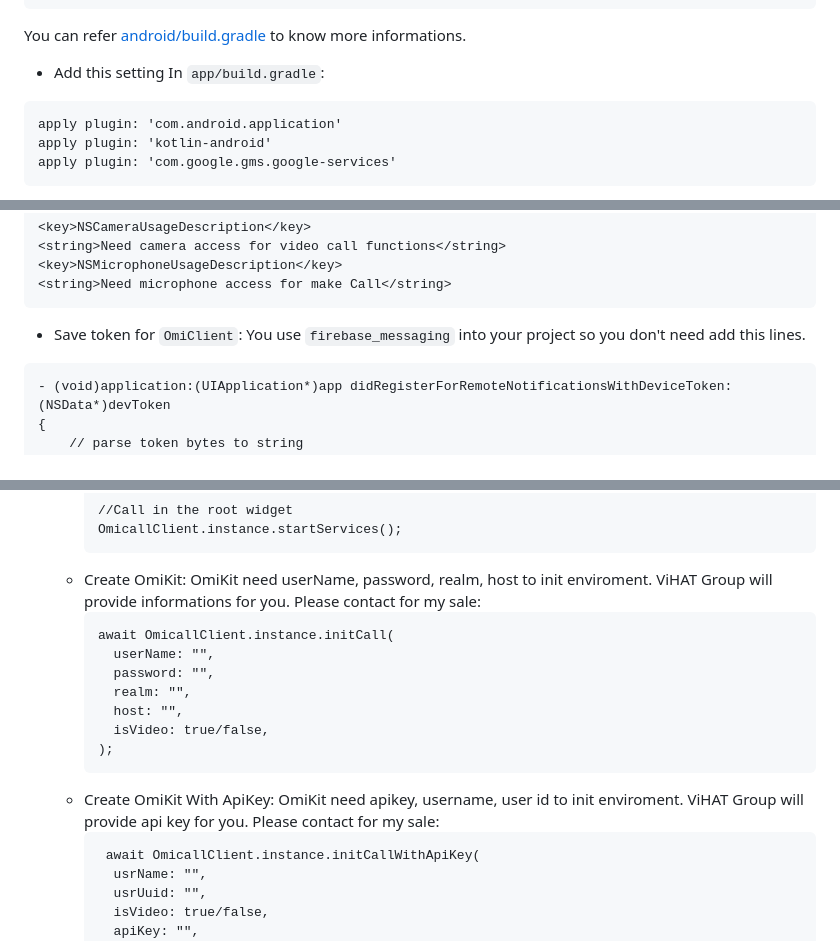
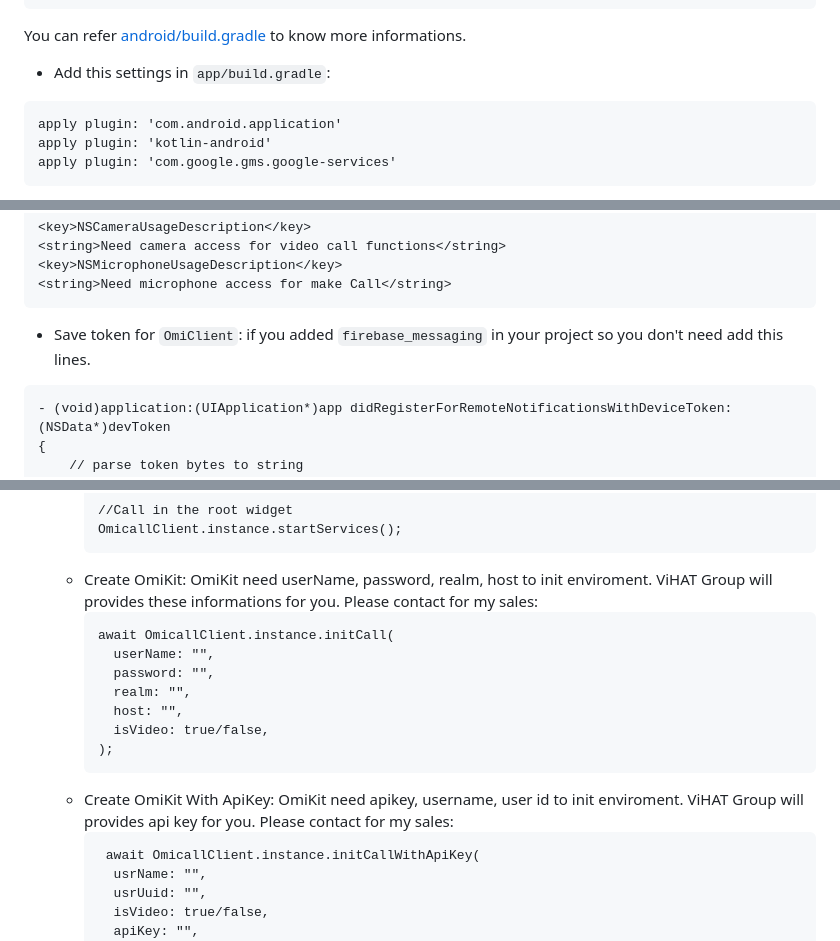
Before and after one commit to VIHATTeam/OMICALL-Flutter-SDK, a Markdown page: README.md, 3 parts joined by grey strips. Rendered like a GitHub page.

````diff
--- a/README.md
+++ b/README.md
@@ -61,7 +61,7 @@ allprojects {
 
 You can refer <a href="https://github.com/VIHATTeam/OMICALL-Flutter-SDK/blob/main/OMICALL-Flutter-SDK-Sample/android/build.gradle">android/build.gradle</a> to know more informations.
 
-- Add this setting In `app/build.gradle`:
+- Add this settings in `app/build.gradle`:
 
 ```
 apply plugin: 'com.android.application'
@@ -164,7 +164,7 @@ pushkitManager = [[PushKitManager alloc] initWithVoipRegistry:voipRegistry];
 <string>Need microphone access for make Call</string>
 ```
 
-- Save token for `OmiClient`: You use `firebase_messaging` into your project so you don't need add this lines.
+- Save token for `OmiClient`: if you added `firebase_messaging` in your project so you don't need add this lines.
 
 ```
 - (void)application:(UIApplication*)app didRegisterForRemoteNotificationsWithDeviceToken:(NSData*)devToken
@@ -206,7 +206,7 @@ await Firebase.initializeApp();
     //Call in the root widget
     OmicallClient.instance.startServices();
     ```
-  - Create OmiKit: OmiKit need userName, password, realm, host to init enviroment. ViHAT Group will provide informations for you. Please contact for my sale:
+  - Create OmiKit: OmiKit need userName, password, realm, host to init enviroment. ViHAT Group will provides these informations for you. Please contact for my sales:
     ```
     await OmicallClient.instance.initCall(
       userName: "",
@@ -216,7 +216,7 @@ await Firebase.initializeApp();
       isVideo: true/false,
     );
     ```
-  - Create OmiKit With ApiKey: OmiKit need apikey, username, user id to init enviroment. ViHAT Group will provide api key for you. Please contact for my sale:
+  - Create OmiKit With ApiKey: OmiKit need apikey, username, user id to init enviroment. ViHAT Group will provides api key for you. Please contact for my sales:
     ```
      await OmicallClient.instance.initCallWithApiKey(
       usrName: "",
````
Also changed, not shown: other parts of README.md (+8 -23 lines).
